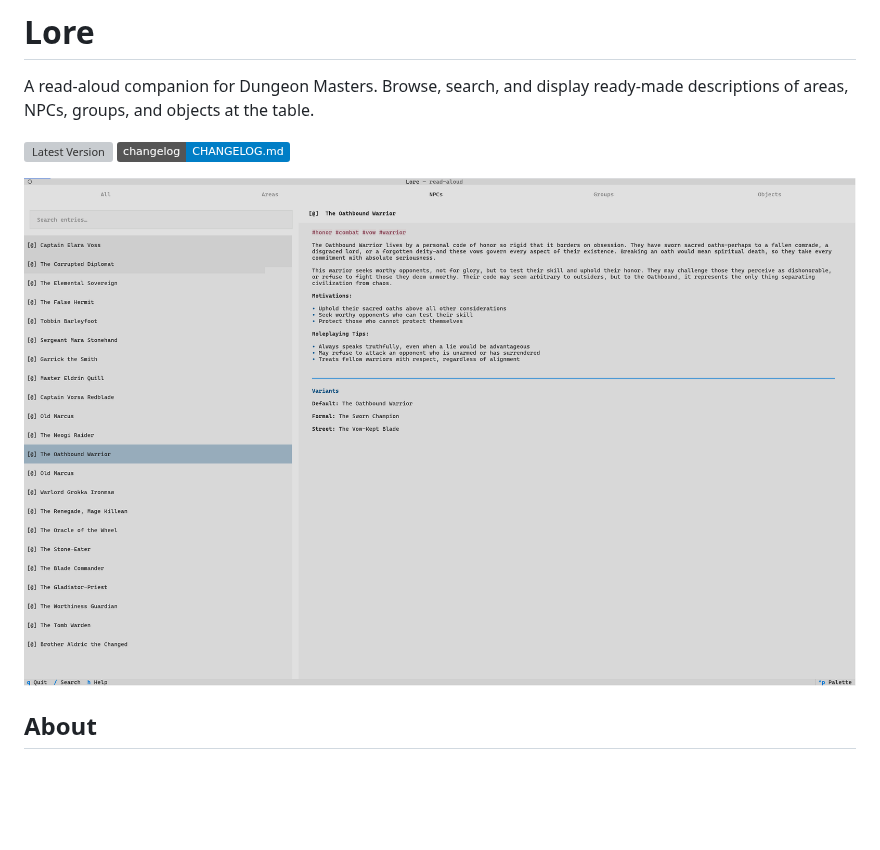
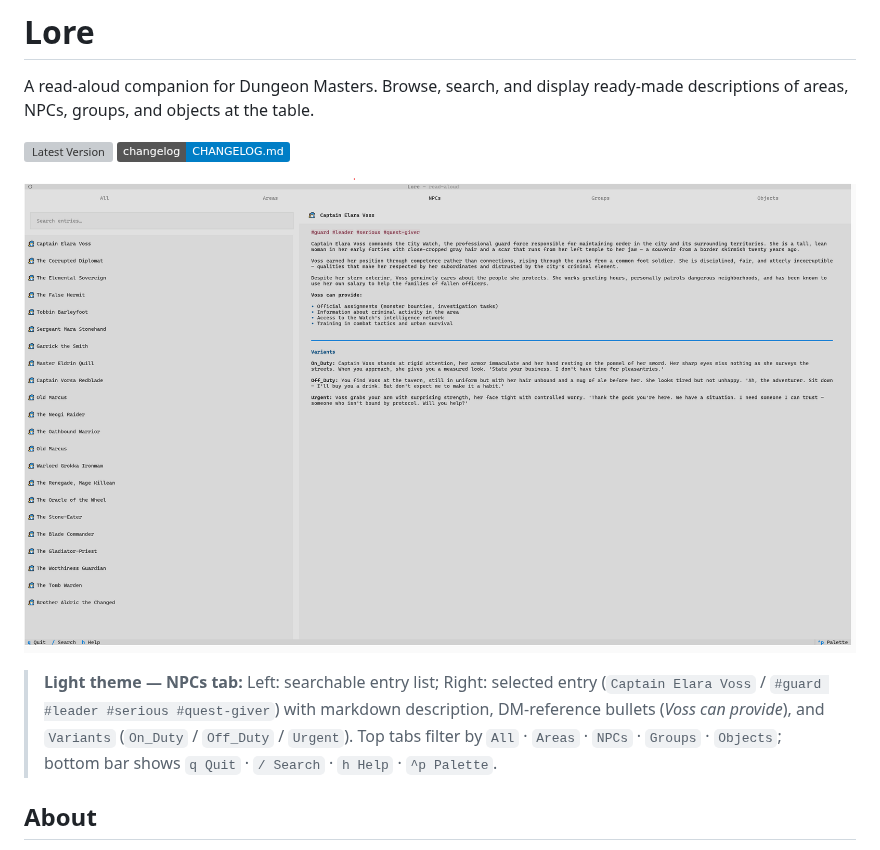
Before and after one commit to daskas-welt/lore, a Markdown page: README.md, the part around the change. Rendered like a GitHub page; pictures changed too: docs/screenshot.png; badges without logos; blank space fills up the shorter version; grey boxes are pictures that could not be loaded.

Commit message:
docs: update README screenshot and caption for light theme NPC view
- Replace docs/screenshot.png with new capture of Captain Elara Voss detail
- Expand alt text and add caption describing tabs, search list, and Variants

```diff
--- a/README.md
+++ b/README.md
@@ -5,7 +5,9 @@ A read-aloud companion for Dungeon Masters. Browse, search, and display ready-ma
 [![Latest Version](https://img.shields.io/github/v/release/daskas-welt/lore)](https://github.com/daskas-welt/lore/releases)
 [![Changelog](https://img.shields.io/badge/changelog-CHANGELOG.md-blue)](CHANGELOG.md)
 
-![Lore TUI](docs/screenshot.png)
+![Lore TUI — NPC detail view showing Captain Elara Voss with tags, description, and Variants in the light theme](docs/screenshot.png)
+
+> **Light theme — NPCs tab:** Left: searchable entry list; Right: selected entry (`Captain Elara Voss` / `#guard #leader #serious #quest-giver`) with markdown description, DM-reference bullets (*Voss can provide*), and `Variants` (`On_Duty` / `Off_Duty` / `Urgent`). Top tabs filter by `All` · `Areas` · `NPCs` · `Groups` · `Objects`; bottom bar shows `q Quit` · `/ Search` · `h Help` · `^p Palette`.
 
 ## About
 
```
